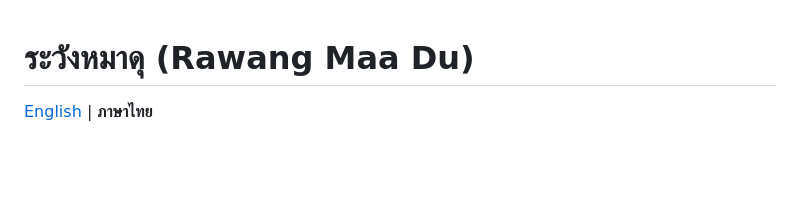
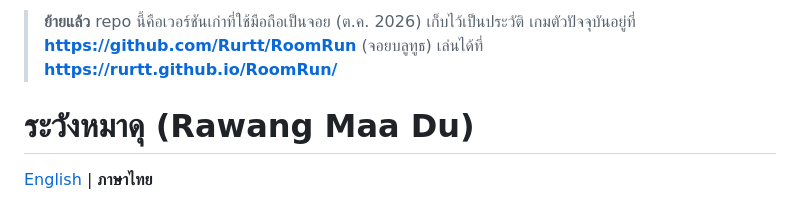
Before and after one commit to Rurtt/RoomRun_Rawang_Maa_Du, a Markdown page: README.th.md, the part around the change. Drawn GitHub-style; blank space fills up the shorter version.

Commit message:
docs: point to the new repo (Rurtt/RoomRun); this one is history
Co-Authored-By: Claude Opus 5.5 <noreply@anthropic.com>

```diff
--- a/README.th.md
+++ b/README.th.md
@@ -1,3 +1,5 @@
+> **ย้ายแล้ว** repo นี้คือเวอร์ชันเก่าที่ใช้มือถือเป็นจอย (ต.ค. 2026) เก็บไว้เป็นประวัติ เกมตัวปัจจุบันอยู่ที่ **https://github.com/Rurtt/RoomRun** (จอยบลูทูธ) เล่นได้ที่ **https://rurtt.github.io/RoomRun/**
+
 # ระวังหมาดุ (Rawang Maa Du)
 
 [English](README.md) | **ภาษาไทย**
```
Also changed, not shown: README.md (+2 -0 lines).
